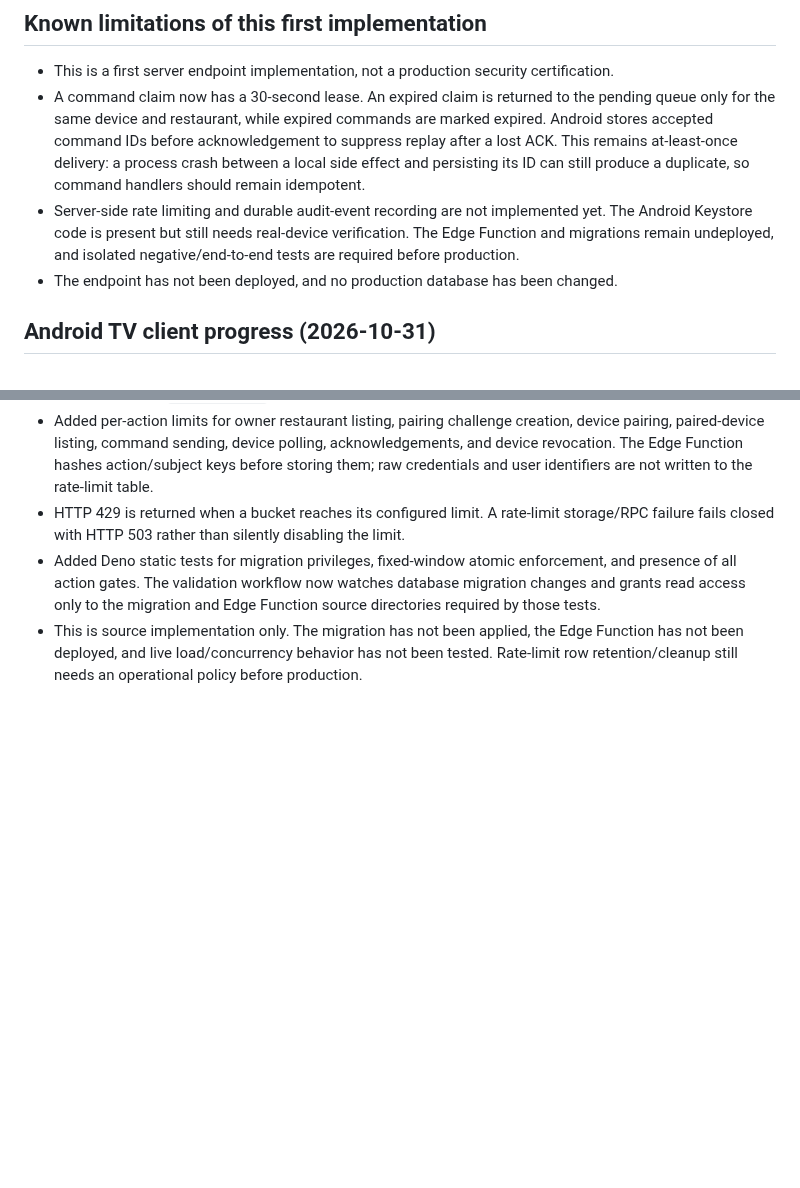
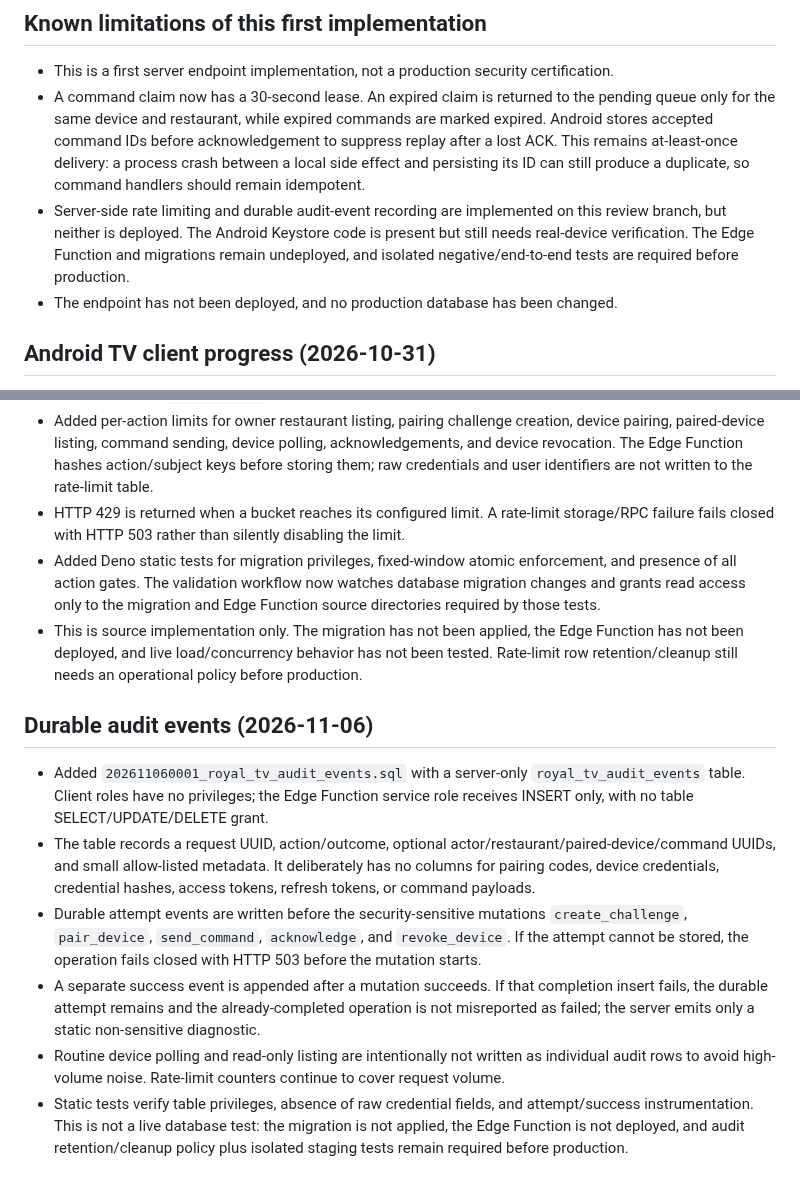
Before and after one commit to Ramistar900/almalaki, a Markdown page: docs/ROYAL_TV_AUTHORIZATION_TEST_GATE.md, 2 parts joined by grey strips. GitHub-like rendering; blank space fills up the shorter version.

Commit message:
Document ROYAL TV durable audit event gate

```diff
--- a/docs/ROYAL_TV_AUTHORIZATION_TEST_GATE.md
+++ b/docs/ROYAL_TV_AUTHORIZATION_TEST_GATE.md
@@ -41,7 +41,7 @@ Actions:
 
 - This is a first server endpoint implementation, not a production security certification.
 - A command claim now has a 30-second lease. An expired claim is returned to the pending queue only for the same device and restaurant, while expired commands are marked expired. Android stores accepted command IDs before acknowledgement to suppress replay after a lost ACK. This remains at-least-once delivery: a process crash between a local side effect and persisting its ID can still produce a duplicate, so command handlers should remain idempotent.
-- Server-side rate limiting and durable audit-event recording are not implemented yet. The Android Keystore code is present but still needs real-device verification. The Edge Function and migrations remain undeployed, and isolated negative/end-to-end tests are required before production.
+- Server-side rate limiting and durable audit-event recording are implemented on this review branch, but neither is deployed. The Android Keystore code is present but still needs real-device verification. The Edge Function and migrations remain undeployed, and isolated negative/end-to-end tests are required before production.
 - The endpoint has not been deployed, and no production database has been changed.
 
 ## Android TV client progress (2026-10-31)
@@ -120,3 +120,13 @@ Still incomplete:
 - HTTP 429 is returned when a bucket reaches its configured limit. A rate-limit storage/RPC failure fails closed with HTTP 503 rather than silently disabling the limit.
 - Added Deno static tests for migration privileges, fixed-window atomic enforcement, and presence of all action gates. The validation workflow now watches database migration changes and grants read access only to the migration and Edge Function source directories required by those tests.
 - This is source implementation only. The migration has not been applied, the Edge Function has not been deployed, and live load/concurrency behavior has not been tested. Rate-limit row retention/cleanup still needs an operational policy before production.
+
+
+## Durable audit events (2026-11-06)
+
+- Added `202611060001_royal_tv_audit_events.sql` with a server-only `royal_tv_audit_events` table. Client roles have no privileges; the Edge Function service role receives INSERT only, with no table SELECT/UPDATE/DELETE grant.
+- The table records a request UUID, action/outcome, optional actor/restaurant/paired-device/command UUIDs, and small allow-listed metadata. It deliberately has no columns for pairing codes, device credentials, credential hashes, access tokens, refresh tokens, or command payloads.
+- Durable attempt events are written before the security-sensitive mutations `create_challenge`, `pair_device`, `send_command`, `acknowledge`, and `revoke_device`. If the attempt cannot be stored, the operation fails closed with HTTP 503 before the mutation starts.
+- A separate success event is appended after a mutation succeeds. If that completion insert fails, the durable attempt remains and the already-completed operation is not misreported as failed; the server emits only a static non-sensitive diagnostic.
+- Routine device polling and read-only listing are intentionally not written as individual audit rows to avoid high-volume noise. Rate-limit counters continue to cover request volume.
+- Static tests verify table privileges, absence of raw credential fields, and attempt/success instrumentation. This is not a live database test: the migration is not applied, the Edge Function is not deployed, and audit retention/cleanup policy plus isolated staging tests remain required before production.
```
